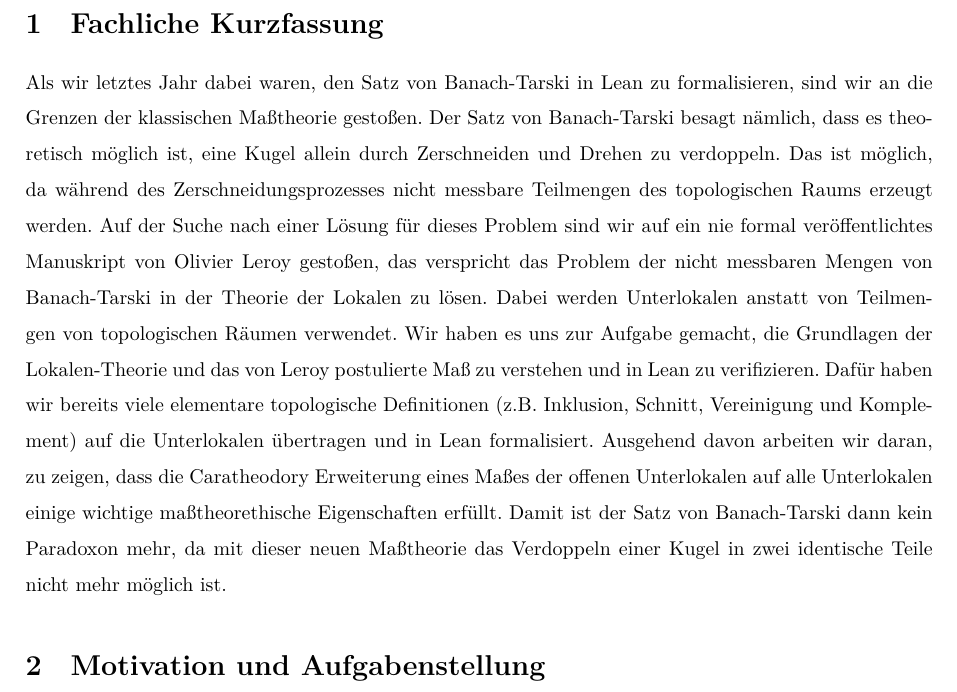
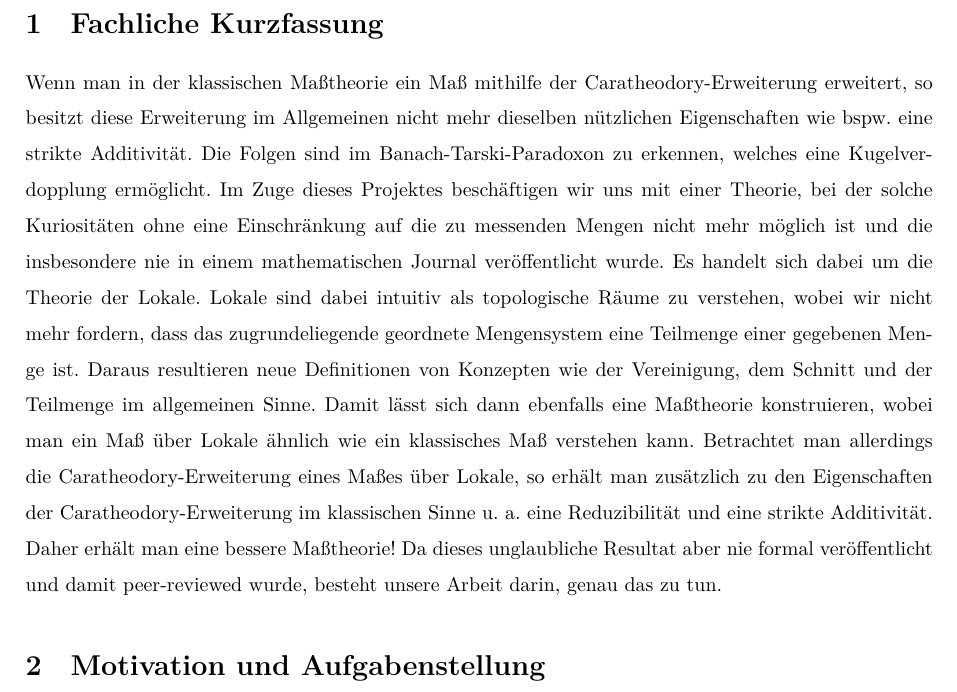
Before and after one commit to Bergschaf/Localic-Caratheodory-Extensions, a LaTeX document (Langfassung/main.tex): part of page 4 of 24, cut so that both start at the same text. Compiled offline with XeLaTeX.

Commit message:
fachliche kurzfassung 1

```diff
--- a/Langfassung/main.tex
+++ b/Langfassung/main.tex
@@ -269,8 +269,8 @@
 
 
     \section{Fachliche Kurzfassung}
-    Als wir letztes Jahr dabei waren, den Satz von Banach-Tarski in Lean zu formalisieren, sind wir an die Grenzen der klassischen Maßtheorie gestoßen. Der Satz von Banach-Tarski besagt nämlich, dass es theoretisch möglich ist, eine Kugel allein durch Zerschneiden und Drehen zu verdoppeln. Das ist möglich, da während des Zerschneidungsprozesses nicht messbare Teilmengen des topologischen Raums erzeugt werden. Auf der Suche nach einer Lösung für dieses Problem sind wir auf ein nie formal veröffentlichtes Manuskript von Olivier Leroy gestoßen, das verspricht das Problem der nicht messbaren Mengen von Banach-Tarski in der Theorie der Lokalen zu lösen. Dabei werden Unterlokalen anstatt von Teilmengen von topologischen Räumen verwendet. Wir haben es uns zur Aufgabe gemacht, die Grundlagen der Lokalen-Theorie und das von Leroy postulierte Maß zu verstehen und in Lean zu verifizieren. Dafür haben wir bereits viele elementare topologische Definitionen (z.B. Inklusion, Schnitt, Vereinigung und Komplement) auf die Unterlokalen übertragen und in Lean formalisiert. Ausgehend davon arbeiten wir daran, zu zeigen, dass die Caratheodory Erweiterung eines Maßes der offenen Unterlokalen auf alle Unterlokalen einige wichtige maßtheorethische Eigenschaften erfüllt. Damit ist der Satz von Banach-Tarski dann kein Paradoxon mehr, da mit dieser neuen Maßtheorie das Verdoppeln einer Kugel in zwei identische Teile nicht mehr möglich ist.
-
+   % Als wir letztes Jahr dabei waren, den Satz von Banach-Tarski in Lean zu formalisieren, sind wir an die Grenzen der klassischen Maßtheorie gestoßen. Der Satz von Banach-Tarski besagt nämlich, dass es theoretisch möglich ist, eine Kugel allein durch Zerschneiden und Drehen zu verdoppeln. Das ist möglich, da während des Zerschneidungsprozesses nicht messbare Teilmengen des topologischen Raums erzeugt werden. Auf der Suche nach einer Lösung für dieses Problem sind wir auf ein nie formal veröffentlichtes Manuskript von Olivier Leroy gestoßen, das verspricht das Problem der nicht messbaren Mengen von Banach-Tarski in der Theorie der Lokalen zu lösen. Dabei werden Unterlokalen anstatt von Teilmengen von topologischen Räumen verwendet. Wir haben es uns zur Aufgabe gemacht, die Grundlagen der Lokalen-Theorie und das von Leroy postulierte Maß zu verstehen und in Lean zu verifizieren. Dafür haben wir bereits viele elementare topologische Definitionen (z.B. Inklusion, Schnitt, Vereinigung und Komplement) auf die Unterlokalen übertragen und in Lean formalisiert. Ausgehend davon arbeiten wir daran, zu zeigen, dass die Caratheodory Erweiterung eines Maßes der offenen Unterlokalen auf alle Unterlokalen einige wichtige maßtheorethische Eigenschaften erfüllt. Damit ist der Satz von Banach-Tarski dann kein Paradoxon mehr, da mit dieser neuen Maßtheorie das Verdoppeln einer Kugel in zwei identische Teile nicht mehr möglich ist.
+    Wenn man in der klassischen Maßtheorie ein Maß mithilfe der Caratheodory-Erweiterung erweitert, so besitzt diese Erweiterung im Allgemeinen nicht mehr dieselben nützlichen Eigenschaften wie bspw. eine strikte Additivität. Die Folgen sind im Banach-Tarski-Paradoxon zu erkennen, welches eine Kugelverdopplung ermöglicht. Im Zuge dieses Projektes beschäftigen wir uns mit einer Theorie, bei der solche Kuriositäten ohne eine Einschränkung auf die zu messenden Mengen nicht mehr möglich ist und die insbesondere nie in einem mathematischen Journal veröffentlicht wurde. Es handelt sich dabei um die Theorie der Lokale. Lokale sind dabei intuitiv als topologische Räume zu verstehen, wobei wir nicht mehr fordern, dass das zugrundeliegende geordnete Mengensystem eine Teilmenge einer gegebenen Menge ist. Daraus resultieren neue Definitionen von Konzepten wie der Vereinigung, dem Schnitt und der Teilmenge im allgemeinen Sinne. Damit lässt sich dann ebenfalls eine Maßtheorie konstruieren, wobei man ein Maß über Lokale ähnlich wie ein klassisches Maß verstehen kann. Betrachtet man allerdings die Caratheodory-Erweiterung eines Maßes über Lokale, so erhält man zusätzlich zu den Eigenschaften der Caratheodory-Erweiterung im klassischen Sinne u. a. eine Reduzibilität und eine strikte Additivität. Daher erhält man eine bessere Maßtheorie! Da dieses unglaubliche Resultat aber nie formal veröffentlicht und damit peer-reviewed wurde, besteht unsere Arbeit darin, genau das zu tun.
 
     \section{Motivation und Aufgabenstellung}
     \glqq Wir können eine Kugel allein durch Zerschneiden und anschließendem Drehen wieder zu zwei identischen Kopien der Ausgangskugel zusammenfügen.\grqq~Dass das mit der klassischen Mengenlehre gilt, folgt aus dem Satz von Banach-Tarski \autocite{noauthor_banach-tarski-paradoxon_2024}. Auch uns erschien diese Aussage anfänglich unglaublich, weshalb wir in unserem Jugend-forscht-Projekt des letzten Jahres den mathematischen Beweis des Banach-Tarski-Paradoxons näher beleuchteten. Indem wir den Beweis Stück für Stück durchdrangen, gingen wir automatisch den Weg einer klassischen Verifikation eines mathematischen Papers (siehe Abbildung \ref{Abb1}, linke Spalte). Da der Prozess der menschlichen Kontrolle aber durchaus fehleranfällig ist, stellten wir uns die Frage, ob man diese Fehlbarkeit nicht umgehen könnte. Dabei stießen wir auf den mathematischen Beweisassistenten Lean. Diese auf der gleichnamigen Programmiersprache Lean basierende Software erlaubt es uns, die entsprechenden mathematischen Objekte zu definieren, sowie deren Eigenschaften inkl. Beweis zu formalisieren. Ausgehend von der Typentheorie überprüft Lean die Standhaftigkeit des Beweises und markiert ggf. Fehler, was das Beweisen erleichtert. Dies bedeutet im Umkehrschluss aber auch, dass Lean den Anspruch einer absoluten mathematischen Korrektheit erheben kann (siehe Abbildung \ref{Abb1}, rechte Spalte).\\
```
